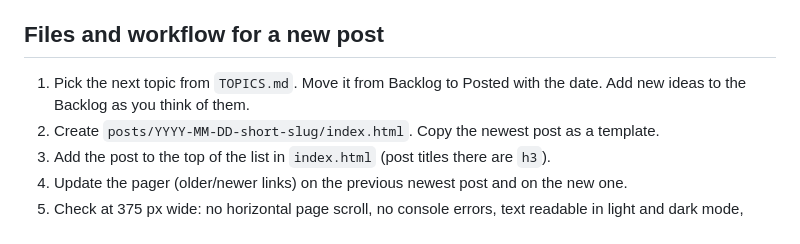
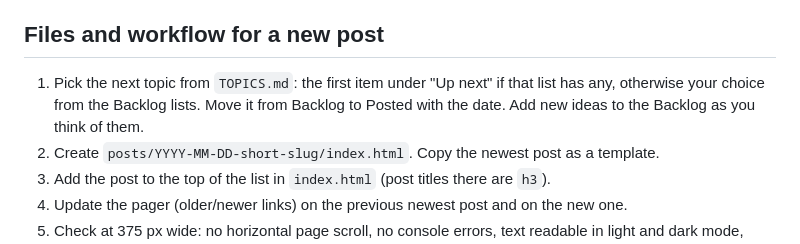
Before and after one commit to derek/derek.github.com, a Markdown page: boomerjs/AGENTS.md, the part around the change. Rendered like a GitHub page.

```diff
--- a/boomerjs/AGENTS.md
+++ b/boomerjs/AGENTS.md
@@ -39,7 +39,7 @@ Code in `<pre><code>` with HTML-escaped angle brackets. About 35 characters fit
 
 ## Files and workflow for a new post
 
-1. Pick the next topic from `TOPICS.md`. Move it from Backlog to Posted with the date. Add new ideas to the Backlog as you think of them.
+1. Pick the next topic from `TOPICS.md`: the first item under "Up next" if that list has any, otherwise your choice from the Backlog lists. Move it from Backlog to Posted with the date. Add new ideas to the Backlog as you think of them.
 2. Create `posts/YYYY-MM-DD-short-slug/index.html`. Copy the newest post as a template.
 3. Add the post to the top of the list in `index.html` (post titles there are `h3`).
 4. Update the pager (older/newer links) on the previous newest post and on the new one.
```
Also changed, not shown: boomerjs/TOPICS.md (+13 -8 lines).
